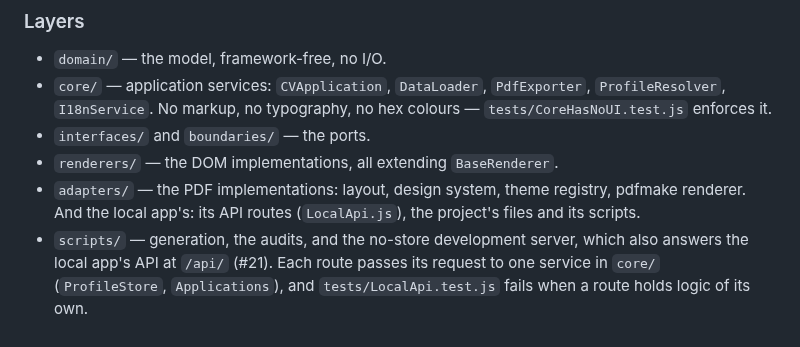
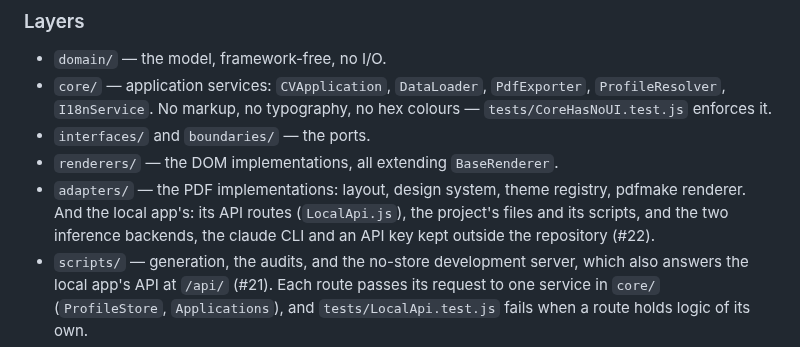
Before and after one commit to PigLardLord/cv-giovanni, a Markdown page: CLAUDE.md, the part around the change. GitHub-like rendering.

```diff
--- a/CLAUDE.md
+++ b/CLAUDE.md
@@ -68,7 +68,8 @@ why there are three audits.
 - `interfaces/` and `boundaries/` — the ports.
 - `renderers/` — the DOM implementations, all extending `BaseRenderer`.
 - `adapters/` — the PDF implementations: layout, design system, theme registry, pdfmake renderer. And the
-  local app's: its API routes (`LocalApi.js`), the project's files and its scripts.
+  local app's: its API routes (`LocalApi.js`), the project's files and its scripts, and the two
+  inference backends, the claude CLI and an API key kept outside the repository (#22).
 - `scripts/` — generation, the audits, and the no-store development server, which also answers the local
   app's API at `/api/` (#21). Each route passes its request to one service in `core/` (`ProfileStore`,
   `Applications`), and `tests/LocalApi.test.js` fails when a route holds logic of its own.
```
Also changed, not shown: README.md (+8 -1 lines).
